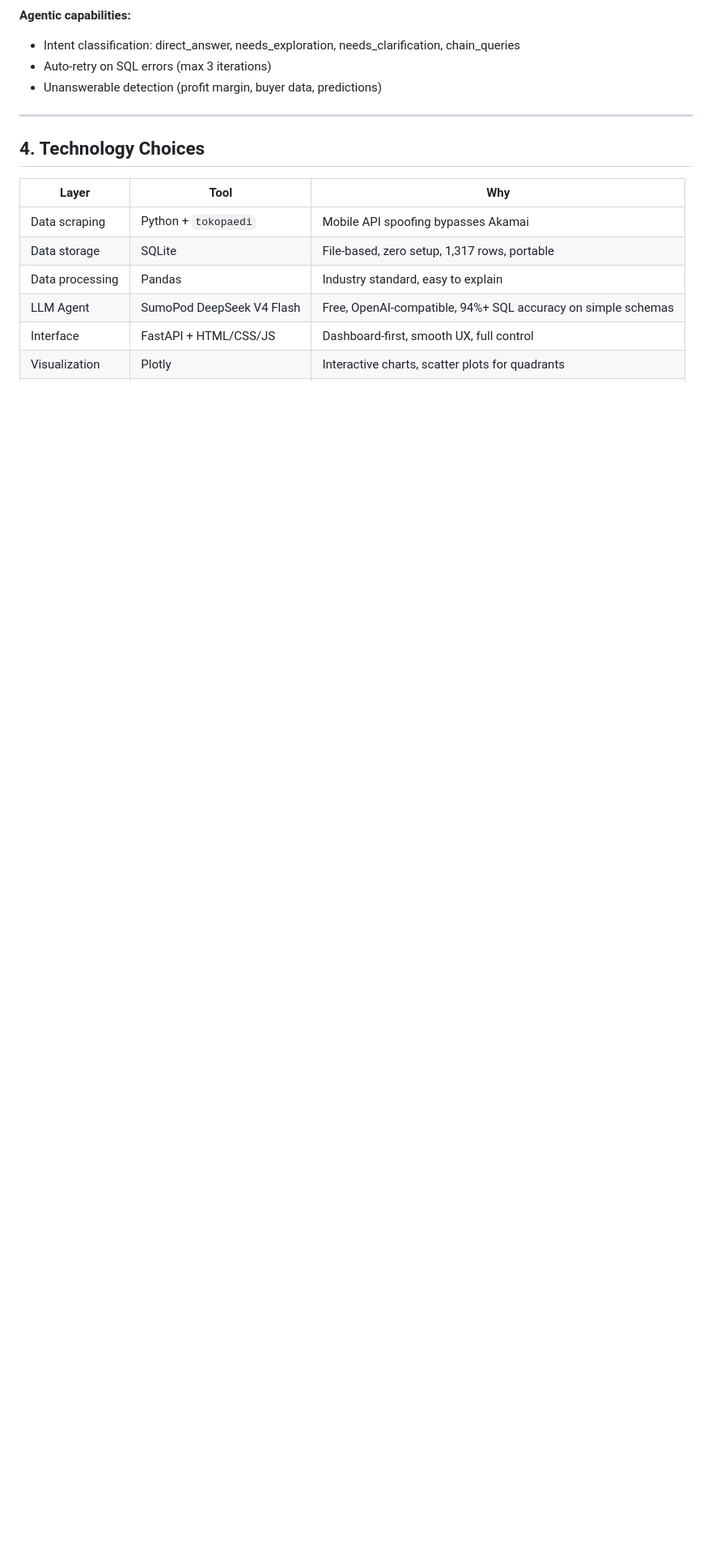
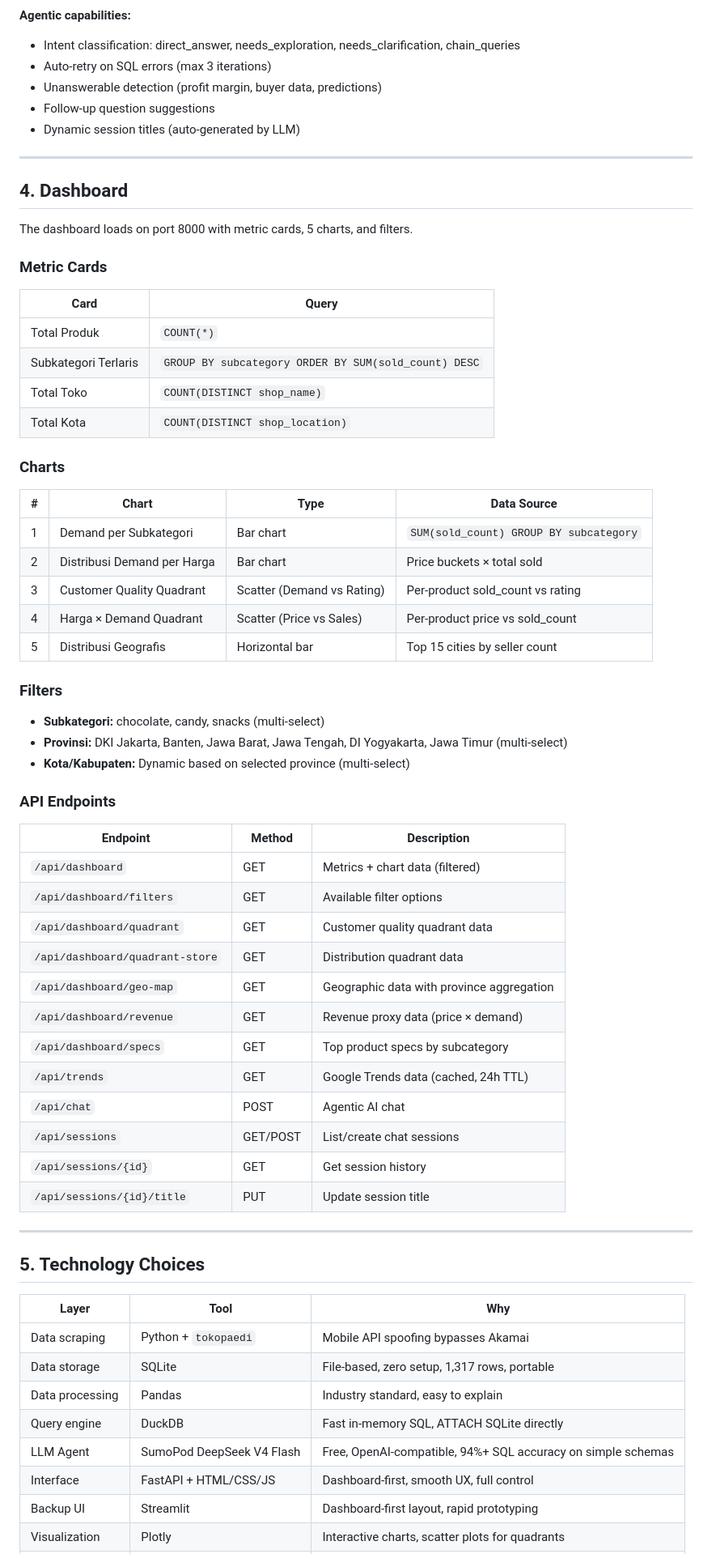
Before and after one commit to zakysyihan/gt-intelligence, a Markdown page: docs/ARCHITECTURE.md, the part around one of its changes. Shown at 81% size. Drawn GitHub-style; blank space fills up the shorter version.

```diff
--- a/docs/ARCHITECTURE.md
+++ b/docs/ARCHITECTURE.md
@@ -119,16 +124,64 @@ sequenceDiagram
 - Intent classification: direct_answer, needs_exploration, needs_clarification, chain_queries
 - Auto-retry on SQL errors (max 3 iterations)
 - Unanswerable detection (profit margin, buyer data, predictions)
+- Follow-up question suggestions
+- Dynamic session titles (auto-generated by LLM)
 
 ---
 
-## 4. Technology Choices
+## 4. Dashboard
+
+The dashboard loads on port 8000 with metric cards, 5 charts, and filters.
+
+### Metric Cards
+| Card | Query |
+|------|-------|
+| Total Produk | `COUNT(*)` |
+| Subkategori Terlaris | `GROUP BY subcategory ORDER BY SUM(sold_count) DESC` |
+| Total Toko | `COUNT(DISTINCT shop_name)` |
+| Total Kota | `COUNT(DISTINCT shop_location)` |
+
+### Charts
+| # | Chart | Type | Data Source |
+|---|-------|------|-------------|
+| 1 | Demand per Subkategori | Bar chart | `SUM(sold_count) GROUP BY subcategory` |
+| 2 | Distribusi Demand per Harga | Bar chart | Price buckets × total sold |
+| 3 | Customer Quality Quadrant | Scatter (Demand vs Rating) | Per-product sold_count vs rating |
+| 4 | Harga × Demand Quadrant | Scatter (Price vs Sales) | Per-product price vs sold_count |
+| 5 | Distribusi Geografis | Horizontal bar | Top 15 cities by seller count |
+
+### Filters
+- **Subkategori:** chocolate, candy, snacks (multi-select)
+- **Provinsi:** DKI Jakarta, Banten, Jawa Barat, Jawa Tengah, DI Yogyakarta, Jawa Timur (multi-select)
+- **Kota/Kabupaten:** Dynamic based on selected province (multi-select)
+
+### API Endpoints
+| Endpoint | Method | Description |
+|----------|--------|-------------|
+| `/api/dashboard` | GET | Metrics + chart data (filtered) |
+| `/api/dashboard/filters` | GET | Available filter options |
+| `/api/dashboard/quadrant` | GET | Customer quality quadrant data |
+| `/api/dashboard/quadrant-store` | GET | Distribution quadrant data |
+| `/api/dashboard/geo-map` | GET | Geographic data with province aggregation |
+| `/api/dashboard/revenue` | GET | Revenue proxy data (price × demand) |
+| `/api/dashboard/specs` | GET | Top product specs by subcategory |
+| `/api/trends` | GET | Google Trends data (cached, 24h TTL) |
+| `/api/chat` | POST | Agentic AI chat |
+| `/api/sessions` | GET/POST | List/create chat sessions |
+| `/api/sessions/{id}` | GET | Get session history |
+| `/api/sessions/{id}/title` | PUT | Update session title |
+
+---
+
+## 5. Technology Choices
 
 | Layer | Tool | Why |
 |-------|------|-----|
 | Data scraping | Python + `tokopaedi` | Mobile API spoofing bypasses Akamai |
 | Data storage | SQLite | File-based, zero setup, 1,317 rows, portable |
 | Data processing | Pandas | Industry standard, easy to explain |
+| Query engine | DuckDB | Fast in-memory SQL, ATTACH SQLite directly |
 | LLM Agent | SumoPod DeepSeek V4 Flash | Free, OpenAI-compatible, 94%+ SQL accuracy on simple schemas |
 | Interface | FastAPI + HTML/CSS/JS | Dashboard-first, smooth UX, full control |
+| Backup UI | Streamlit | Dashboard-first layout, rapid prototyping |
 | Visualization | Plotly | Interactive charts, scatter plots for quadrants |
```
Also changed, not shown: other parts of docs/ARCHITECTURE.md (+41 -30 lines), README.md (+27 -10 lines).
